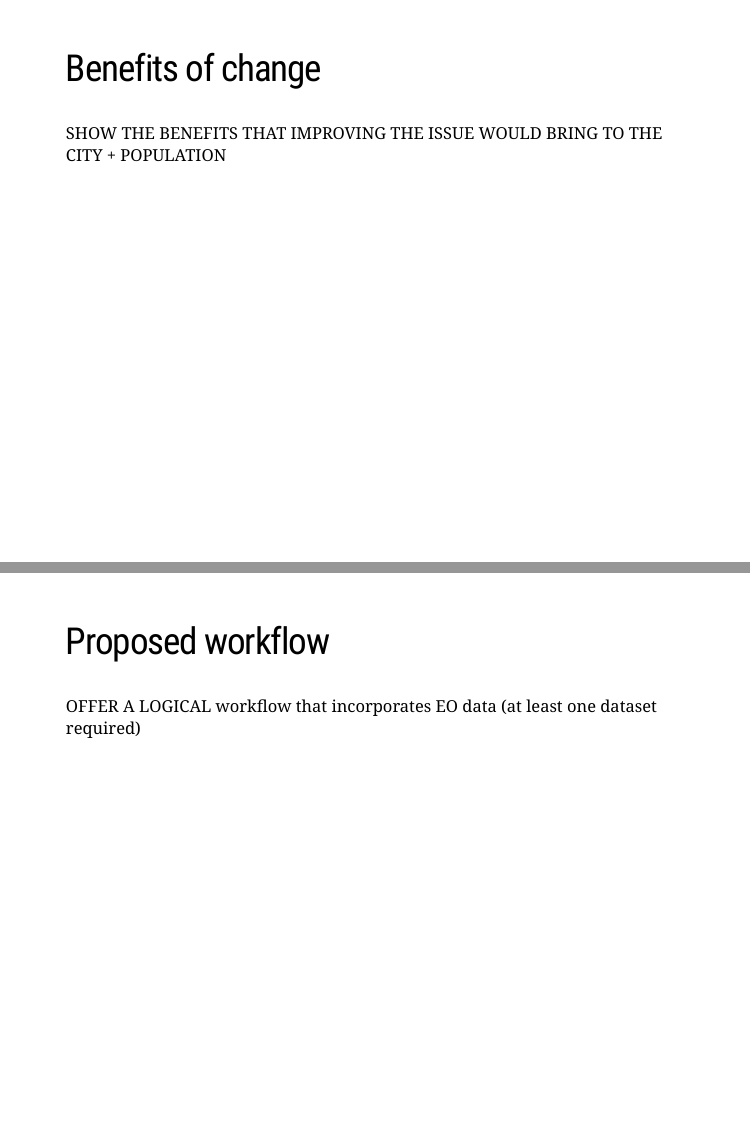
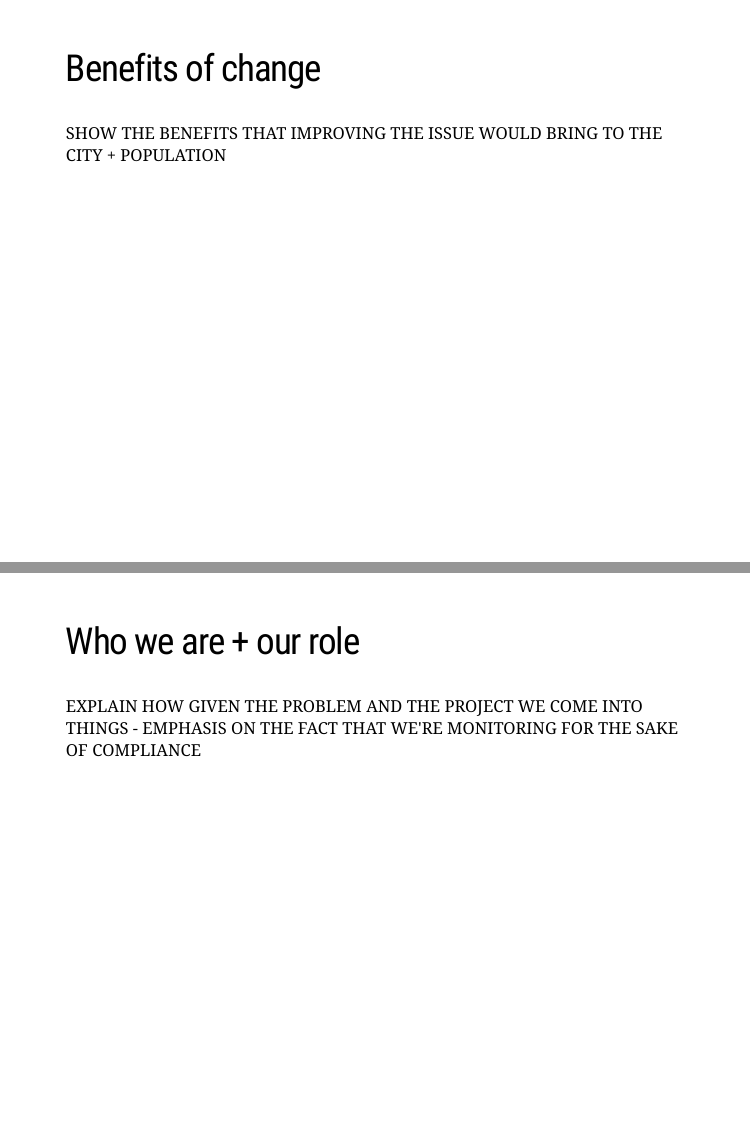
Before and after one commit to DKPW9/DKPW9_CASA0023, an R Markdown document (presentation.Rmd): pages 4 and 5 of 12 before the commit and pages 4 and 5 of 13 after it, joined at a grey line. Rendered offline with R 4.5, knitr and Pandoc, with nearby package versions; the slides are laid out offline by our stand-in for remark.js, each with all of its steps uncovered, in fonts that may differ from those the slides ask for, and without slide numbers, shadows or browser add-ons.

Commit message:
New slide

```diff
--- a/presentation.Rmd
+++ b/presentation.Rmd
@@ -29,6 +29,11 @@ PROVIDE DESCRIPTION OF HOW IMPROVING BOGOTÁ'S ISSUES WOULD IMPROVE COMPLIANCE W
 ## Benefits of change
 
 SHOW THE BENEFITS THAT IMPROVING THE ISSUE WOULD BRING TO THE CITY + POPULATION
+
+---
+## Who we are + our role
+
+EXPLAIN HOW GIVEN THE PROBLEM AND THE PROJECT WE COME INTO THINGS - EMPHASIS ON THE FACT THAT WE'RE MONITORING FOR THE SAKE OF COMPLIANCE
 
 ---
 ## Proposed workflow
```
